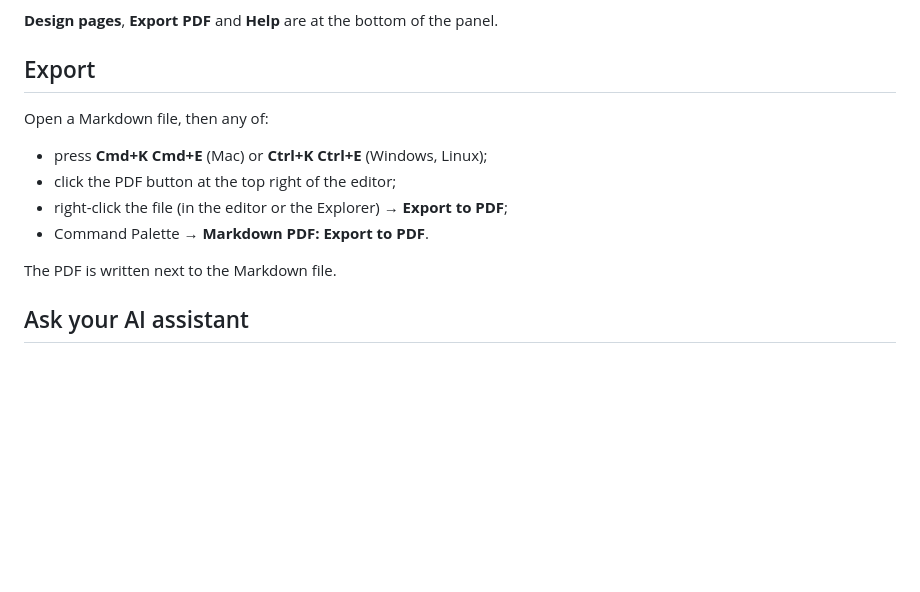
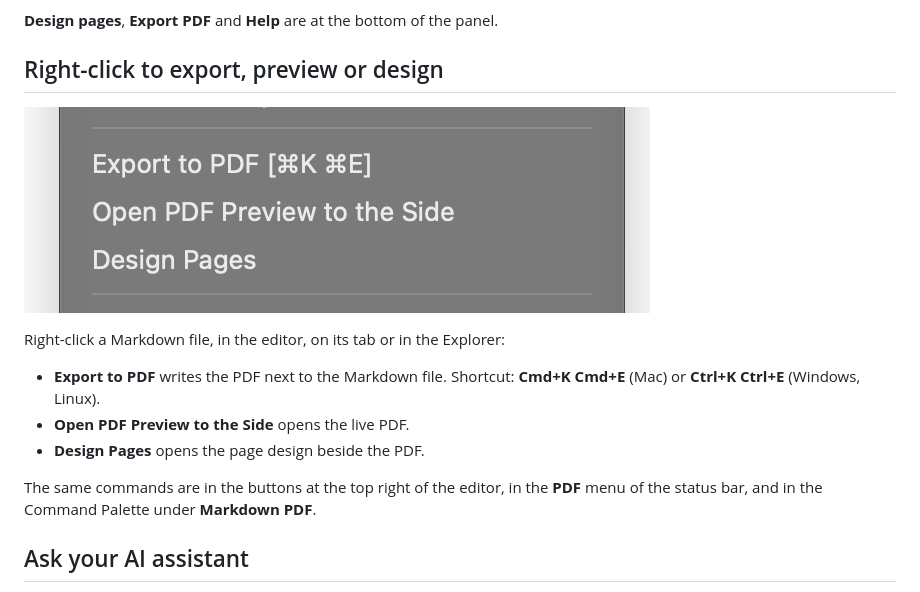
Before and after one commit to matinfo-tech/vscode-markdown-pdf-export, a Markdown page: README.md, the part around the change. GitHub-like rendering; pictures changed too: media/screenshots/right-click.png (added); blank space fills up the shorter version.

Commit message:
docs: show the right-click menu in the README

```diff
--- a/README.md
+++ b/README.md
@@ -75,16 +75,19 @@ header, footer and page numbers, not an approximation:
 
 **Design pages**, **Export PDF** and **Help** are at the bottom of the panel.
 
-## Export
+## Right-click to export, preview or design
 
-Open a Markdown file, then any of:
+![Export to PDF, Open PDF Preview to the Side and Design Pages in the right-click menu](media/screenshots/right-click.png)
 
-- press **Cmd+K Cmd+E** (Mac) or **Ctrl+K Ctrl+E** (Windows, Linux);
-- click the PDF button at the top right of the editor;
-- right-click the file (in the editor or the Explorer) → **Export to PDF**;
-- Command Palette → **Markdown PDF: Export to PDF**.
+Right-click a Markdown file, in the editor, on its tab or in the Explorer:
 
-The PDF is written next to the Markdown file.
+- **Export to PDF** writes the PDF next to the Markdown file. Shortcut: **Cmd+K Cmd+E** (Mac) or
+  **Ctrl+K Ctrl+E** (Windows, Linux).
+- **Open PDF Preview to the Side** opens the live PDF.
+- **Design Pages** opens the page design beside the PDF.
+
+The same commands are in the buttons at the top right of the editor, in the **PDF** menu of the
+status bar, and in the Command Palette under **Markdown PDF**.
 
 ## Ask your AI assistant
 
```
